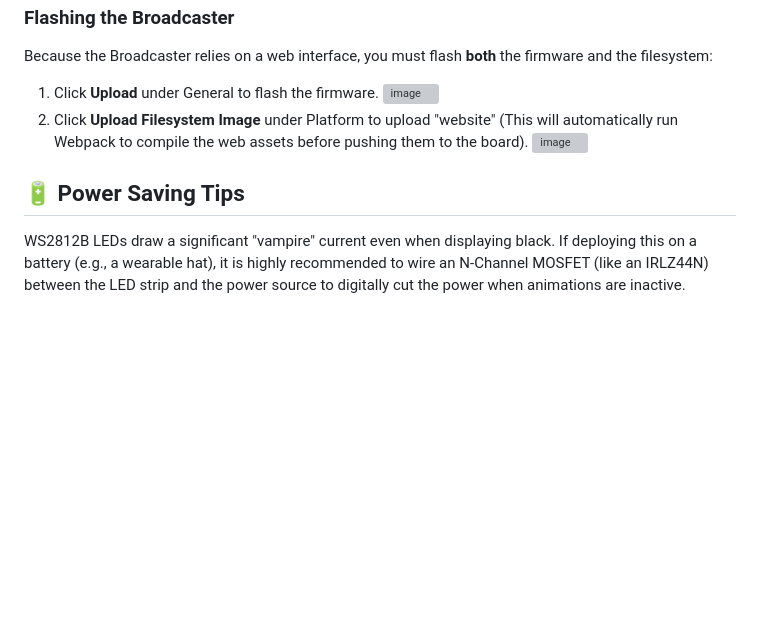
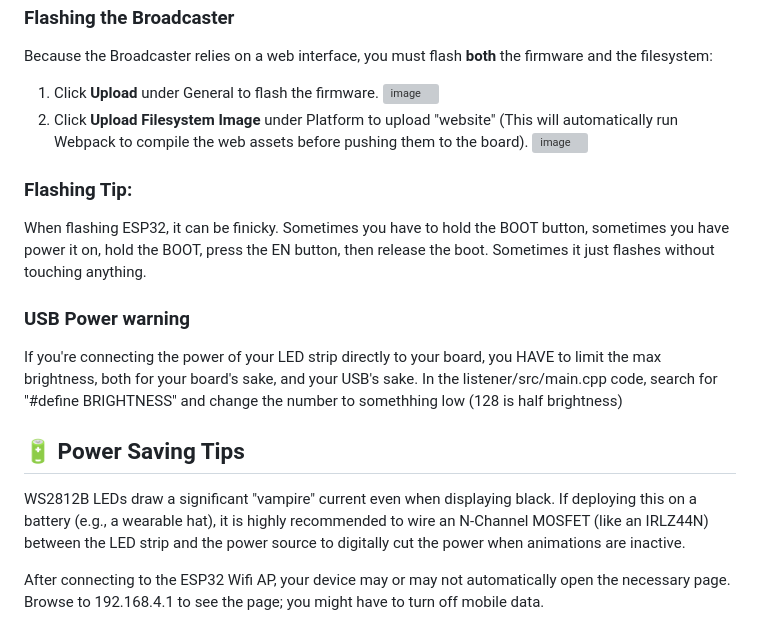
Before and after one commit to Shoopity/esp32_magicband_broadcaster-and-listener, a Markdown page: README.md, the part around the change. Rendered like a GitHub page; blank space fills up the shorter version; grey boxes are pictures that could not be loaded.

Commit message:
Enhance README with flashing and power warnings
Added flashing tips and USB power warning to README.

```diff
--- a/README.md
+++ b/README.md
@@ -54,5 +54,13 @@ Because the Broadcaster relies on a web interface, you must flash **both** the f
 2. Click **Upload Filesystem Image** under Platform to upload "website" (This will automatically run Webpack to compile the web assets before pushing them to the board).
    <img width="298" height="342" alt="image" src="https://github.com/user-attachments/assets/02f9f768-0855-414d-9298-3a3098d8398b" />
 
+### Flashing Tip:
+When flashing ESP32, it can be finicky.  Sometimes you have to hold the BOOT button, sometimes you have power it on, hold the BOOT, press the EN button, then release the boot.  Sometimes it just flashes without touching anything.
+
+### USB Power warning
+If you're connecting the power of your LED strip directly to your board, you HAVE to limit the max brightness, both for your board's sake, and your USB's sake.  In the listener/src/main.cpp code, search for "#define BRIGHTNESS" and change the number to somethhing low (128 is half brightness)
+
 ## 🔋 Power Saving Tips
 WS2812B LEDs draw a significant "vampire" current even when displaying black. If deploying this on a battery (e.g., a wearable hat), it is highly recommended to wire an N-Channel MOSFET (like an IRLZ44N) between the LED strip and the power source to digitally cut the power when animations are inactive.
+
+After connecting to the ESP32 Wifi AP, your device may or may not automatically open the necessary page.  Browse to 192.168.4.1 to see the page; you might have to turn off mobile data.
```
